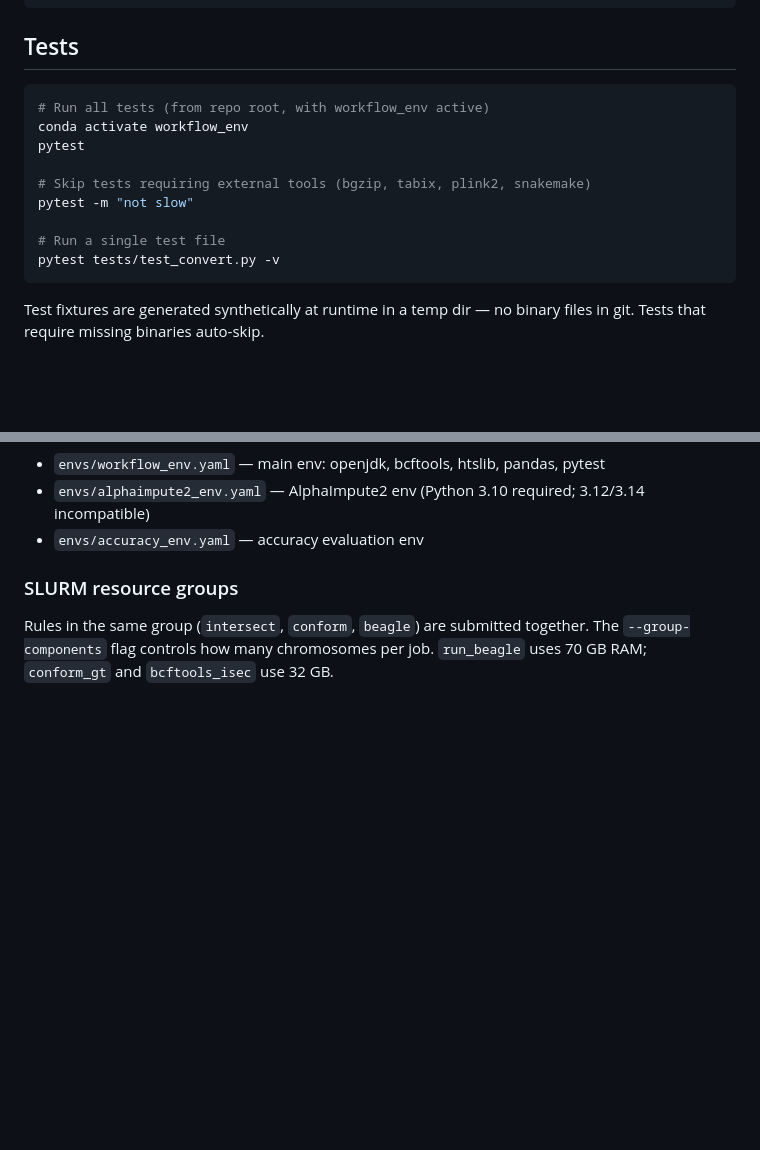
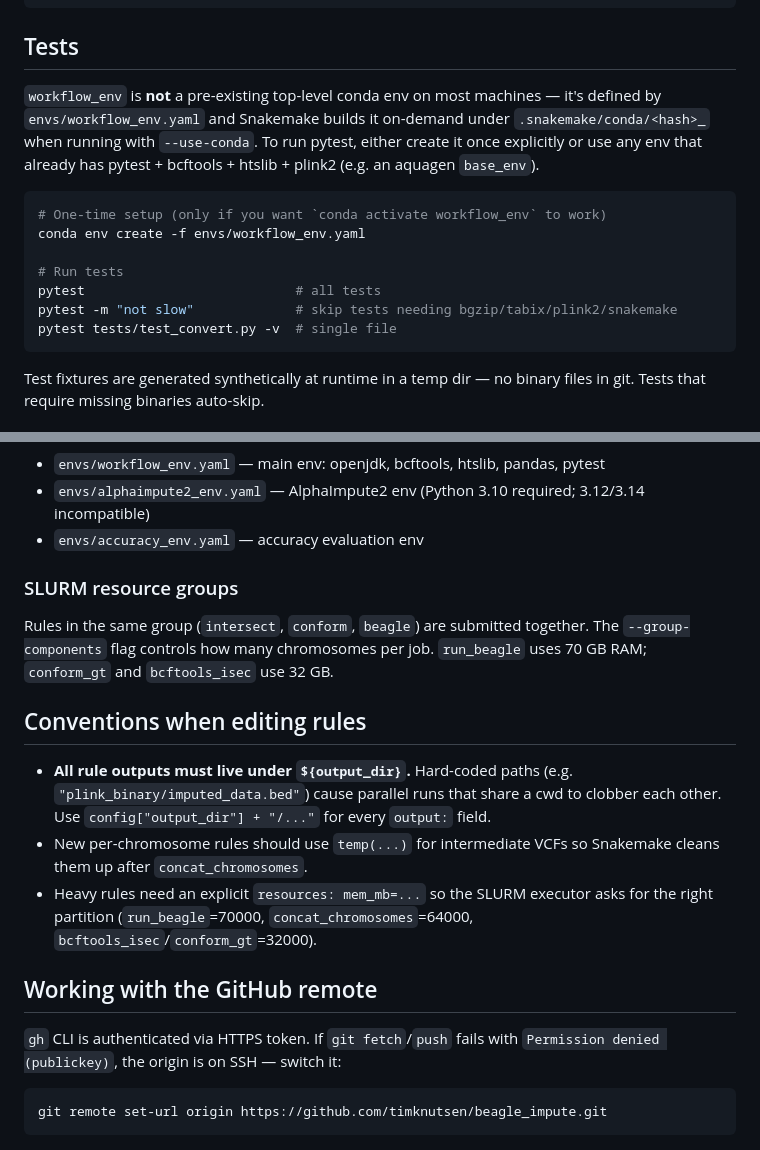
Before and after one commit to timknutsen/beagle_impute, a Markdown page: CLAUDE.md, 2 parts joined by grey strips. GitHub-like rendering; blank space fills up the shorter version.

Commit message:
Docs: clarify workflow_env, add output-path + remote conventions
- CLAUDE.md/README.md: workflow_env is Snakemake-managed by default, not a
  pre-existing top-level conda env. Document the optional one-time
  `conda env create -f envs/workflow_env.yaml` for users who want
  `conda activate workflow_env` to work.
- CLAUDE.md: add "Conventions when editing rules" section — all outputs
  under ${output_dir}, temp() per-chrom intermediates, explicit mem_mb.
- CLAUDE.md: document HTTPS-vs-SSH remote switch for `gh`-authed clones.

Co-Authored-By: Claude Opus 4.7 <noreply@anthropic.com>

````diff
--- a/CLAUDE.md
+++ b/CLAUDE.md
@@ -26,16 +26,19 @@ snakemake --use-conda --cores 8 \
 
 ## Tests
 
+`workflow_env` is **not** a pre-existing top-level conda env on most machines — it's
+defined by `envs/workflow_env.yaml` and Snakemake builds it on-demand under
+`.snakemake/conda/<hash>_` when running with `--use-conda`. To run pytest, either
+create it once explicitly or use any env that already has pytest + bcftools + htslib + plink2 (e.g. an aquagen `base_env`).
+
 ```bash
-# Run all tests (from repo root, with workflow_env active)
-conda activate workflow_env
-pytest
+# One-time setup (only if you want `conda activate workflow_env` to work)
+conda env create -f envs/workflow_env.yaml
 
-# Skip tests requiring external tools (bgzip, tabix, plink2, snakemake)
-pytest -m "not slow"
-
-# Run a single test file
-pytest tests/test_convert.py -v
+# Run tests
+pytest                           # all tests
+pytest -m "not slow"             # skip tests needing bgzip/tabix/plink2/snakemake
+pytest tests/test_convert.py -v  # single file
 ```
 
 Test fixtures are generated synthetically at runtime in a temp dir — no binary files in git. Tests that require missing binaries auto-skip.
@@ -96,3 +99,24 @@ normalize_vcf → bcftools_isec → conform_gt → run_beagle → merge_imputed_
 ### SLURM resource groups
 
 Rules in the same group (`intersect`, `conform`, `beagle`) are submitted together. The `--group-components` flag controls how many chromosomes per job. `run_beagle` uses 70 GB RAM; `conform_gt` and `bcftools_isec` use 32 GB.
+
+## Conventions when editing rules
+
+- **All rule outputs must live under `${output_dir}`.** Hard-coded paths
+  (e.g. `"plink_binary/imputed_data.bed"`) cause parallel runs that share a
+  cwd to clobber each other. Use `config["output_dir"] + "/..."` for every
+  `output:` field.
+- New per-chromosome rules should use `temp(...)` for intermediate VCFs so
+  Snakemake cleans them up after `concat_chromosomes`.
+- Heavy rules need an explicit `resources: mem_mb=...` so the SLURM executor
+  asks for the right partition (`run_beagle`=70000, `concat_chromosomes`=64000,
+  `bcftools_isec`/`conform_gt`=32000).
+
+## Working with the GitHub remote
+
+`gh` CLI is authenticated via HTTPS token. If `git fetch`/`push` fails with
+`Permission denied (publickey)`, the origin is on SSH — switch it:
+
+```bash
+git remote set-url origin https://github.com/timknutsen/beagle_impute.git
+```
````
Also changed, not shown: README.md (+5 -2 lines).
